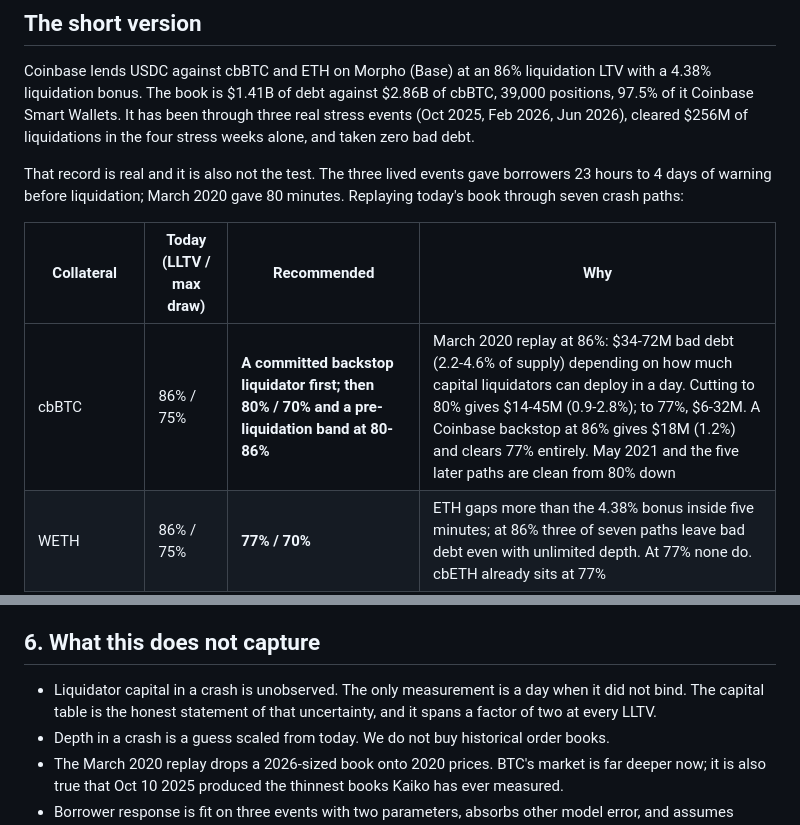
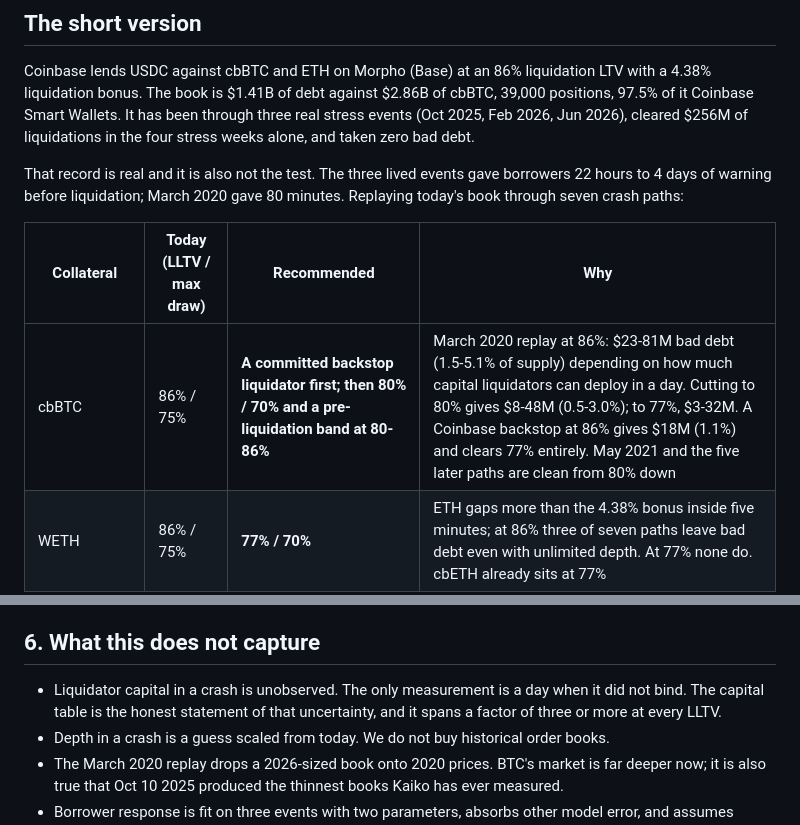
Before and after one commit to RahilBhavan/spine, a Markdown page: WRITEUP.md, 2 parts joined by grey strips. Drawn GitHub-style.

```diff
--- a/WRITEUP.md
+++ b/WRITEUP.md
@@ -6,11 +6,11 @@
 
 Coinbase lends USDC against cbBTC and ETH on Morpho (Base) at an 86% liquidation LTV with a 4.38% liquidation bonus. The book is $1.41B of debt against $2.86B of cbBTC, 39,000 positions, 97.5% of it Coinbase Smart Wallets. It has been through three real stress events (Oct 2025, Feb 2026, Jun 2026), cleared $256M of liquidations in the four stress weeks alone, and taken zero bad debt.
 
-That record is real and it is also not the test. The three lived events gave borrowers 23 hours to 4 days of warning before liquidation; March 2020 gave 80 minutes. Replaying today's book through seven crash paths:
+That record is real and it is also not the test. The three lived events gave borrowers 22 hours to 4 days of warning before liquidation; March 2020 gave 80 minutes. Replaying today's book through seven crash paths:
 
 | Collateral | Today (LLTV / max draw) | Recommended | Why |
 |---|---|---|---|
-| cbBTC | 86% / 75% | **A committed backstop liquidator first; then 80% / 70% and a pre-liquidation band at 80-86%** | March 2020 replay at 86%: $34-72M bad debt (2.2-4.6% of supply) depending on how much capital liquidators can deploy in a day. Cutting to 80% gives $14-45M (0.9-2.8%); to 77%, $6-32M. A Coinbase backstop at 86% gives $18M (1.2%) and clears 77% entirely. May 2021 and the five later paths are clean from 80% down |
+| cbBTC | 86% / 75% | **A committed backstop liquidator first; then 80% / 70% and a pre-liquidation band at 80-86%** | March 2020 replay at 86%: $23-81M bad debt (1.5-5.1% of supply) depending on how much capital liquidators can deploy in a day. Cutting to 80% gives $8-48M (0.5-3.0%); to 77%, $3-32M. A Coinbase backstop at 86% gives $18M (1.1%) and clears 77% entirely. May 2021 and the five later paths are clean from 80% down |
 | WETH | 86% / 75% | **77% / 70%** | ETH gaps more than the 4.38% bonus inside five minutes; at 86% three of seven paths leave bad debt even with unlimited depth. At 77% none do. cbETH already sits at 77% |
 | cbXRP, SOL, cbDOGE, cbADA, cbLTC, JitoSOL | 62.5% / 55% | **62.5%**, plus a per-asset book cap tied to Coinbase's own order-book depth | The 26-point buffer to the bad-debt line covers the worst observed 4-hour moves (-31% to -37%). The constraint is disposal: none of these have a venue on Base, so every liquidation routes through Coinbase redemption |
 
@@ -129,7 +129,7 @@ The rule: **1 - LLTV must cover the worst move over the time it takes to clear t
 
 ## 6. What this does not capture
 
-- Liquidator capital in a crash is unobserved. The only measurement is a day when it did not bind. The capital table is the honest statement of that uncertainty, and it spans a factor of two at every LLTV.
+- Liquidator capital in a crash is unobserved. The only measurement is a day when it did not bind. The capital table is the honest statement of that uncertainty, and it spans a factor of three or more at every LLTV.
 - Depth in a crash is a guess scaled from today. We do not buy historical order books.
 - The March 2020 replay drops a 2026-sized book onto 2020 prices. BTC's market is far deeper now; it is also true that Oct 10 2025 produced the thinnest books Kaiko has ever measured.
 - Borrower response is fit on three events with two parameters, absorbs other model error, and assumes Coinbase's warning cadence stays as it is. The model seizes in full; real liquidations are mostly partial.
```
Also changed, not shown: other parts of WRITEUP.md (+29 -29 lines).
